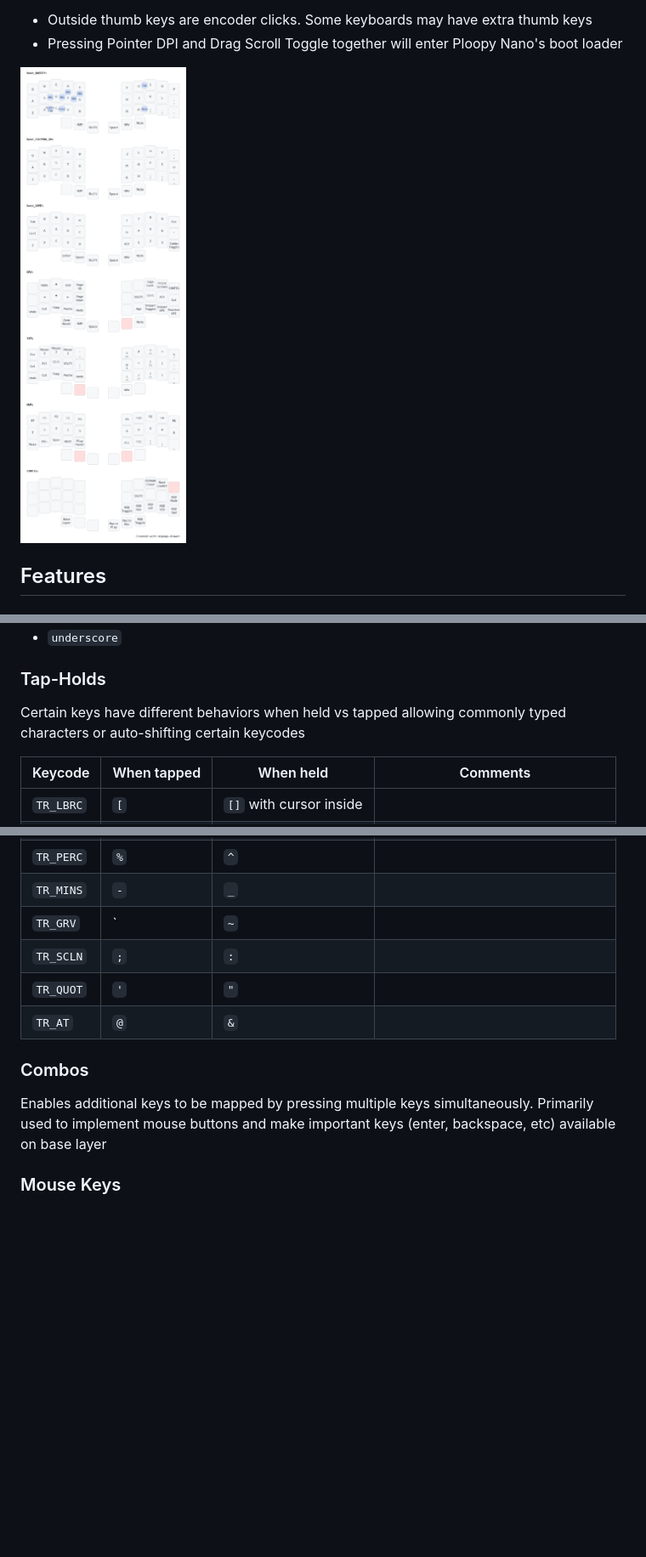
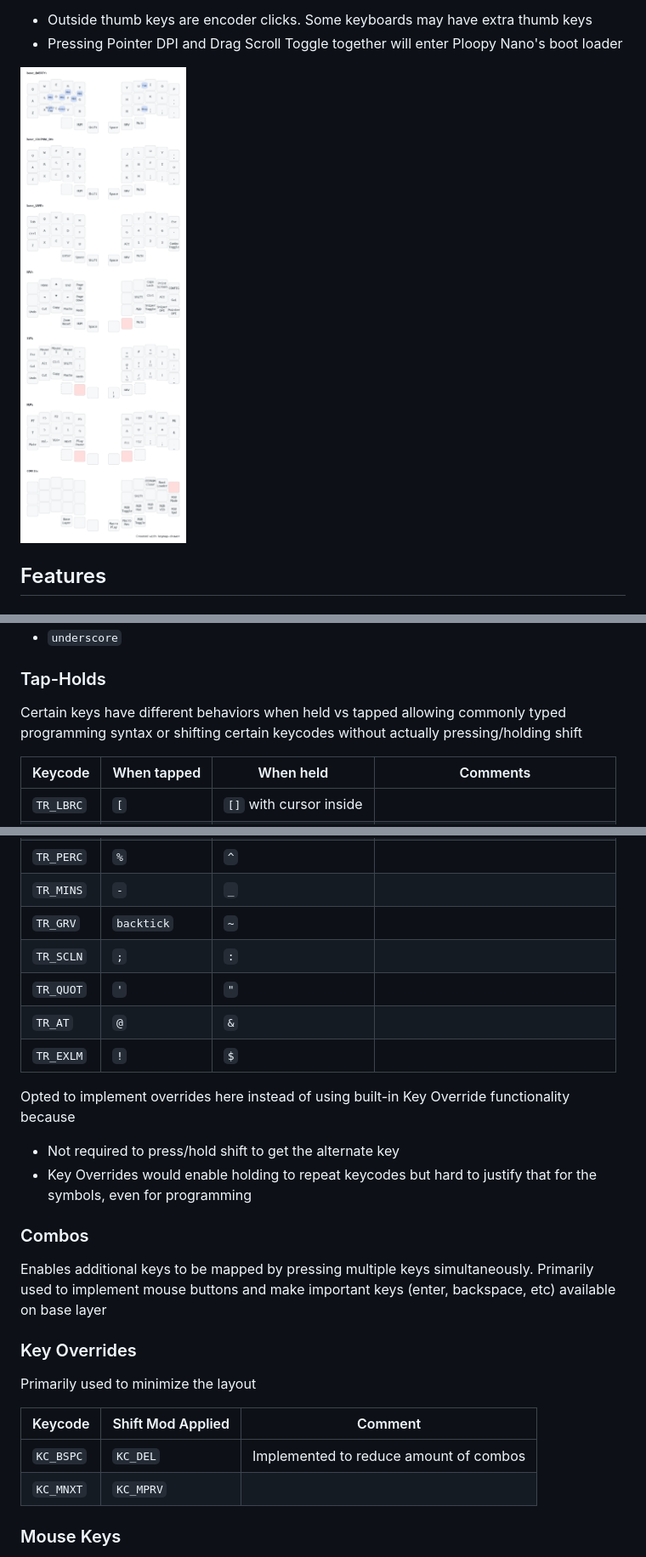
Before and after one commit to qmk/qmk_userspace, a Markdown page: README.md, 3 parts joined by grey strips. Shown at 85% size. Drawn GitHub-style; pictures changed too: my_keymap.png; blank space fills up the shorter version.

Commit message:
Updated documentation ahead of reverting keymap back

```diff
--- a/README.md
+++ b/README.md
@@ -50,7 +50,7 @@ Caps Word enables temporary all-caps typing without holding shift. Useful to typ
 
 ### Tap-Holds
 
-Certain keys have different behaviors when held vs tapped allowing commonly typed characters or auto-shifting certain keycodes
+Certain keys have different behaviors when held vs tapped allowing commonly typed programming syntax or shifting certain keycodes without actually pressing/holding shift
 
 | Keycode   | When tapped | When held               | Comments                          |
 | --------- | ----------- | ----------------------- | --------------------------------- |
@@ -64,14 +64,29 @@ Certain keys have different behaviors when held vs tapped allowing commonly type
 | `TR_DOT`  | `.`         | `)`                     |                                   |
 | `TR_PERC` | `%`         | `^`                     |                                   |
 | `TR_MINS` | `-`         | `_`                     |                                   |
-| `TR_GRV`  | `           | `~`                     |                                   |
+| `TR_GRV`  | `backtick`  | `~`                     |                                   |
 | `TR_SCLN` | `;`         | `:`                     |                                   |
 | `TR_QUOT` | `'`         | `"`                     |                                   |
 | `TR_AT`   | `@`         | `&`                     |                                   |
+| `TR_EXLM` | `!`         | `$`                     |                                   |
+
+Opted to implement overrides here instead of using built-in Key Override functionality because
+
+- Not required to press/hold shift to get the alternate key
+- Key Overrides would enable holding to repeat keycodes but hard to justify that for the symbols, even for programming
 
 ### Combos
 
 Enables additional keys to be mapped by pressing multiple keys simultaneously. Primarily used to implement mouse buttons and make important keys (enter, backspace, etc) available on base layer
+
+### Key Overrides
+
+Primarily used to minimize the layout
+
+| Keycode   | Shift Mod Applied | Comment                                |
+| --------- | ----------------- | -------------------------------------- |
+| `KC_BSPC` | `KC_DEL`          | Implemented to reduce amount of combos |
+| `KC_MNXT` | `KC_MPRV`         |                                        |
 
 ### Mouse Keys
 
```
Also changed, not shown: 1 other file.
